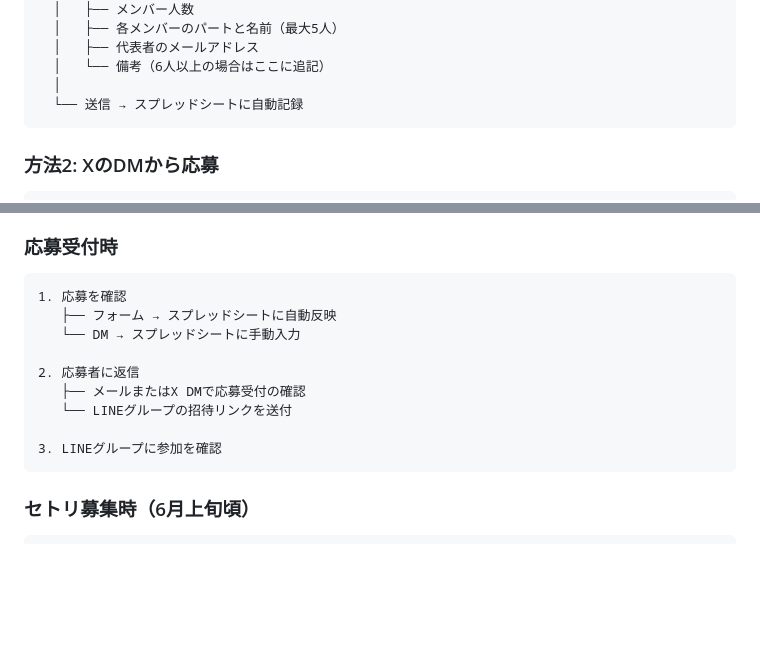
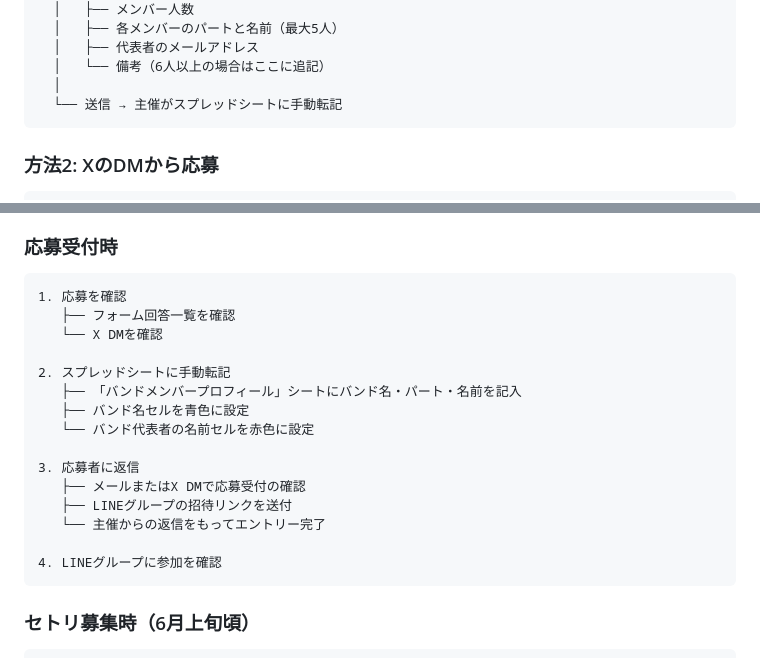
Before and after one commit to dan-yuta/9mmriot-website, a Markdown page: docs/30_バンド応募関連/応募後の流れ.md, 2 parts joined by grey strips. GitHub-like rendering; blank space fills up the shorter version.

````diff
--- a/docs/30_バンド応募関連/応募後の流れ.md
+++ b/docs/30_バンド応募関連/応募後の流れ.md
@@ -83,7 +83,7 @@
   │   ├── 代表者のメールアドレス
   │   └── 備考（6人以上の場合はここに追記）
   │
-  └── 送信 → スプレッドシートに自動記録
+  └── 送信 → 主催がスプレッドシートに手動転記
 ```
 
 ### 方法2: XのDMから応募
@@ -109,14 +109,20 @@
 
 ```
 1. 応募を確認
-   ├── フォーム → スプレッドシートに自動反映
-   └── DM → スプレッドシートに手動入力
+   ├── フォーム回答一覧を確認
+   └── X DMを確認
 
-2. 応募者に返信
+2. スプレッドシートに手動転記
+   ├── 「バンドメンバープロフィール」シートにバンド名・パート・名前を記入
+   ├── バンド名セルを青色に設定
+   └── バンド代表者の名前セルを赤色に設定
+
+3. 応募者に返信
    ├── メールまたはX DMで応募受付の確認
-   └── LINEグループの招待リンクを送付
+   ├── LINEグループの招待リンクを送付
+   └── 主催からの返信をもってエントリー完了
 
-3. LINEグループに参加を確認
+4. LINEグループに参加を確認
 ```
 
 ### セトリ募集時（6月上旬頃）
````
Also changed, not shown: docs/30_バンド応募関連/Googleフォーム応募システム構築手順.md (+26 -8 lines).
